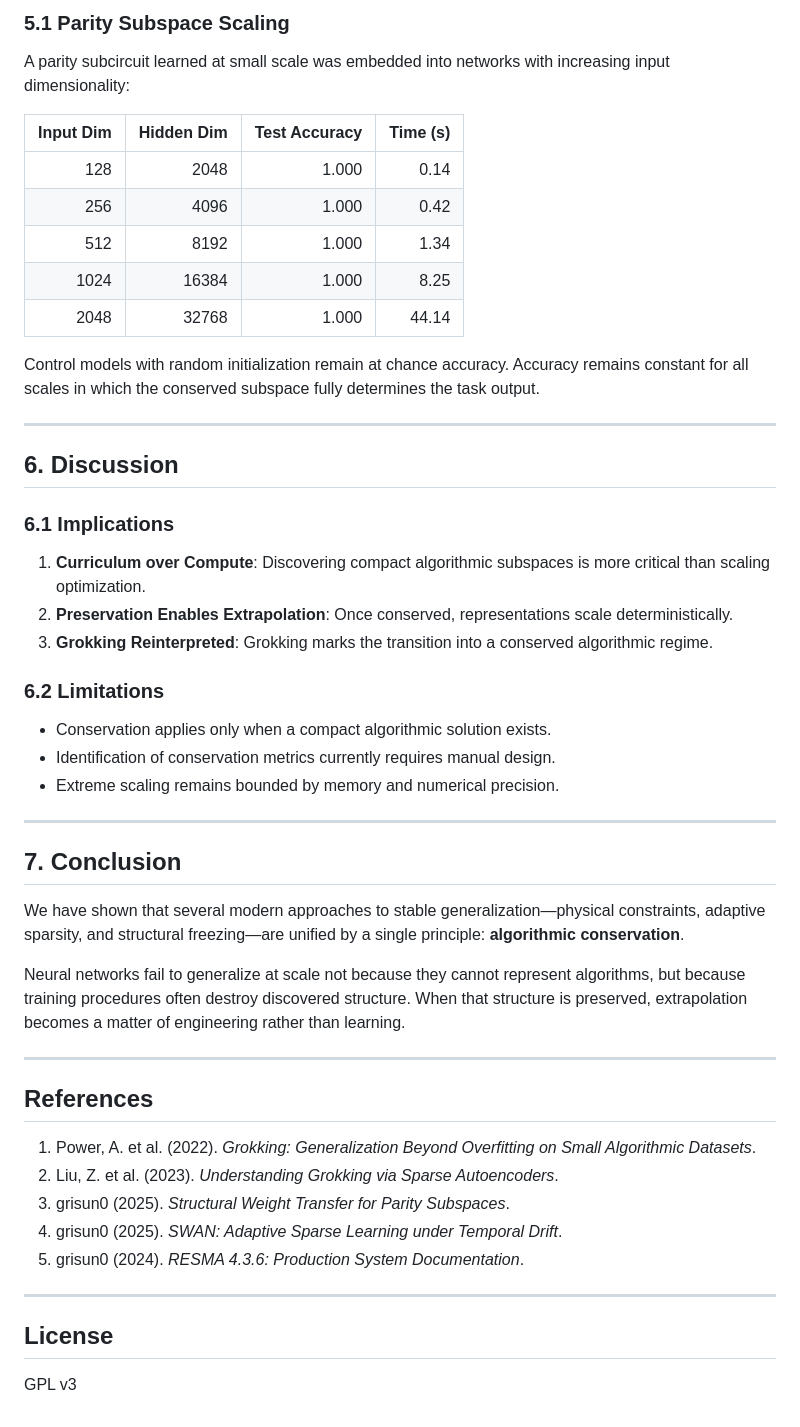
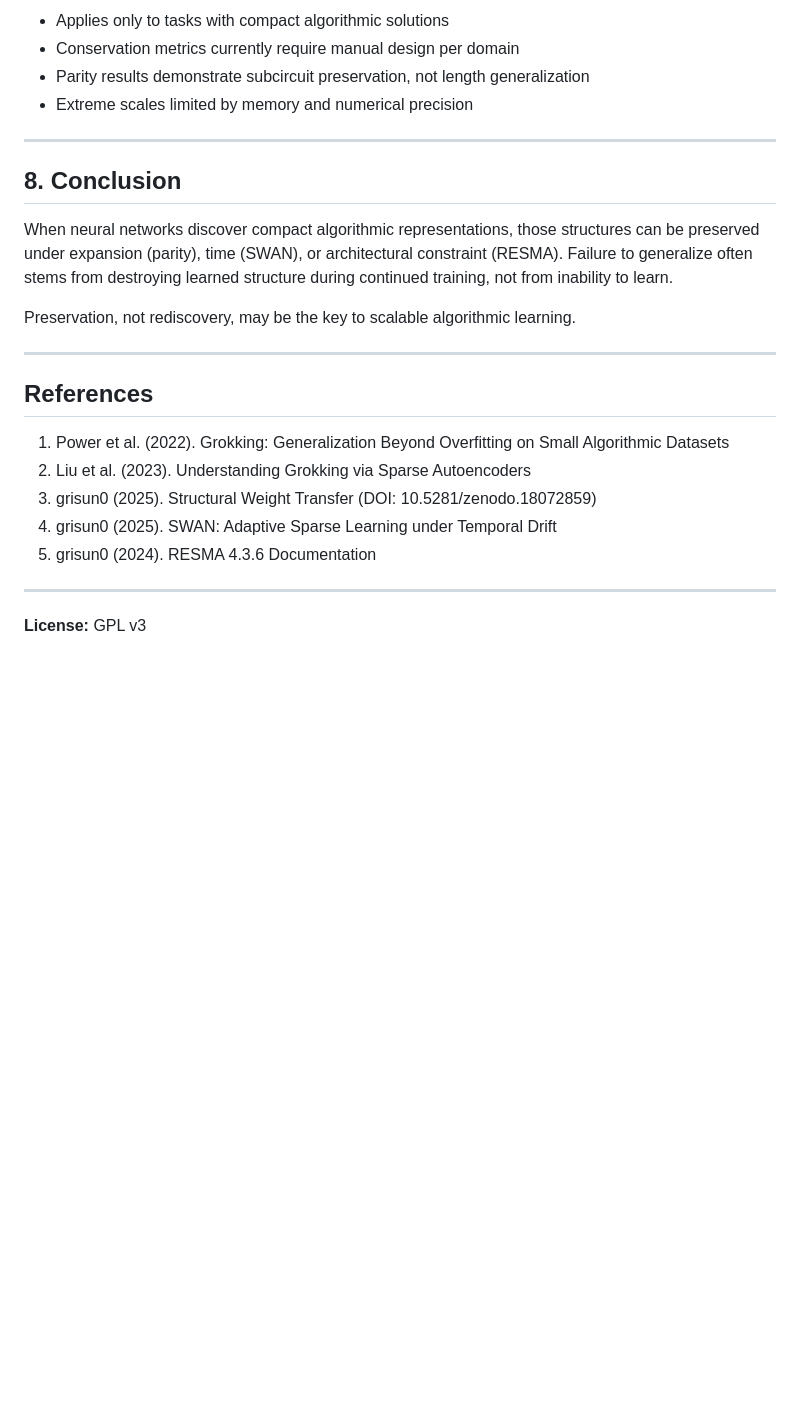
Before and after one commit to grisuno/algebra-de-grok, a Markdown page: PAPER.md, the part around one of its changes. Drawn GitHub-style; blank space fills up the shorter version.

```diff
--- a/PAPER.md
+++ b/PAPER.md
@@ -145,54 +121,27 @@ Exact equality holds only in discrete freezing regimes; in adaptive systems, con
 
-### 5.1 Parity Subspace Scaling
-
-A parity subcircuit learned at small scale was embedded into networks with increasing input dimensionality:
-
-| Input Dim | Hidden Dim | Test Accuracy | Time (s) |
-|---------:|-----------:|--------------:|---------:|
-| 128 | 2048 | 1.000 | 0.14 |
-| 256 | 4096 | 1.000 | 0.42 |
-| 512 | 8192 | 1.000 | 1.34 |
-| 1024 | 16384 | 1.000 | 8.25 |
-| 2048 | 32768 | 1.000 | 44.14 |
-
-Control models with random initialization remain at chance accuracy. Accuracy remains constant for all scales in which the conserved subspace fully determines the task output.
+- Applies only to tasks with compact algorithmic solutions
+- Conservation metrics currently require manual design per domain
+- Parity results demonstrate subcircuit preservation, not length generalization
+- Extreme scales limited by memory and numerical precision
 
 ---
 
-## 6. Discussion
+## 8. Conclusion
 
-### 6.1 Implications
+When neural networks discover compact algorithmic representations, those structures can be preserved under expansion (parity), time (SWAN), or architectural constraint (RESMA). Failure to generalize often stems from destroying learned structure during continued training, not from inability to learn.
 
-1. **Curriculum over Compute**: Discovering compact algorithmic subspaces is more critical than scaling optimization.
-2. **Preservation Enables Extrapolation**: Once conserved, representations scale deterministically.
-3. **Grokking Reinterpreted**: Grokking marks the transition into a conserved algorithmic regime.
-
-### 6.2 Limitations
-
-- Conservation applies only when a compact algorithmic solution exists.
-- Identification of conservation metrics currently requires manual design.
-- Extreme scaling remains bounded by memory and numerical precision.
-
----
-
-## 7. Conclusion
-
-We have shown that several modern approaches to stable generalization—physical constraints, adaptive sparsity, and structural freezing—are unified by a single principle: **algorithmic conservation**.
-
-Neural networks fail to generalize at scale not because they cannot represent algorithms, but because training procedures often destroy discovered structure. When that structure is preserved, extrapolation becomes a matter of engineering rather than learning.
+Preservation, not rediscovery, may be the key to scalable algorithmic learning.
 
 ---
 
 ## References
 
-1. Power, A. et al. (2022). *Grokking: Generalization Beyond Overfitting on Small Algorithmic Datasets*.
-2. Liu, Z. et al. (2023). *Understanding Grokking via Sparse Autoencoders*.
-3. grisun0 (2025). *Structural Weight Transfer for Parity Subspaces*.
-4. grisun0 (2025). *SWAN: Adaptive Sparse Learning under Temporal Drift*.
-5. grisun0 (2024). *RESMA 4.3.6: Production System Documentation*.
+1. Power et al. (2022). Grokking: Generalization Beyond Overfitting on Small Algorithmic Datasets
+2. Liu et al. (2023). Understanding Grokking via Sparse Autoencoders
+3. grisun0 (2025). Structural Weight Transfer (DOI: 10.5281/zenodo.18072859)
+4. grisun0 (2025). SWAN: Adaptive Sparse Learning under Temporal Drift
+5. grisun0 (2024). RESMA 4.3.6 Documentation
 
 ---
 
-## License
-
-GPL v3
+**License:** GPL v3
```
Also changed, not shown: other parts of PAPER.md (+71 -95 lines).
